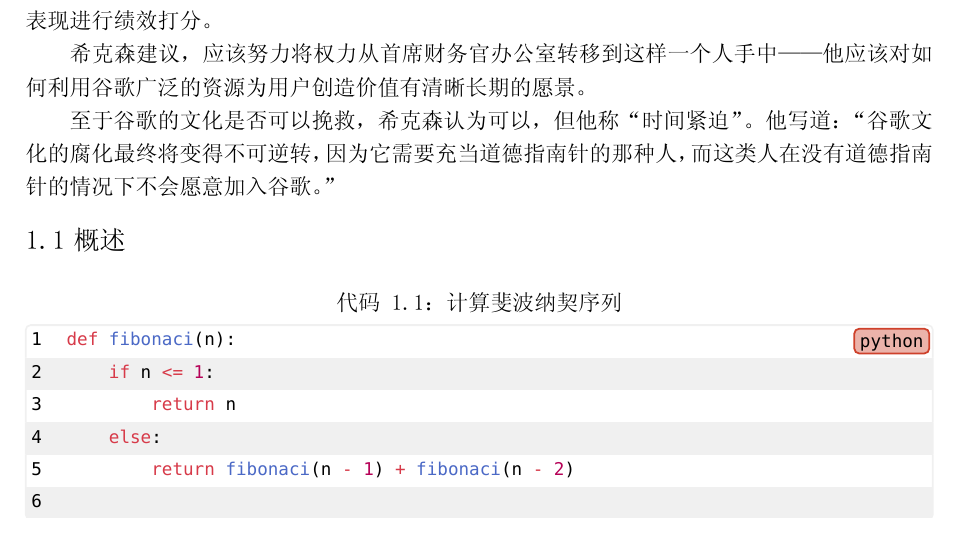
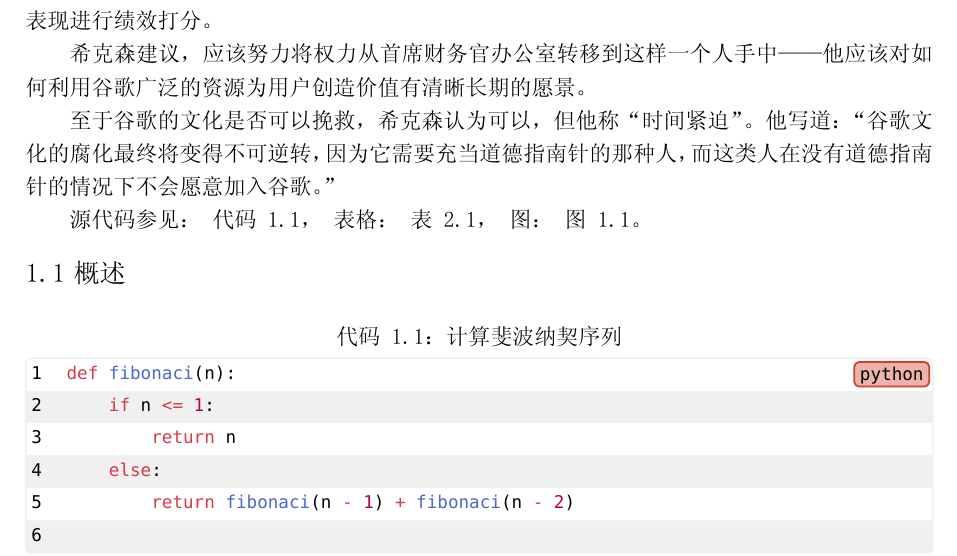
Before and after one commit to soarowl/typst, a Typst document (article_test.typ): part of page 3 of 6, cut so that both start at the same text. The pictures show the PDF file article_test.pdf that the author committed with the source.

Commit message:
试验交叉引用。

```diff
--- a/article_test.typ
+++ b/article_test.typ
@@ -22,13 +22,15 @@
 
 至于谷歌的文化是否可以挽救，希克森认为可以，但他称“时间紧迫”。他写道：“谷歌文化的腐化最终将变得不可逆转，因为它需要充当道德指南针的那种人，而这类人在没有道德指南针的情况下不会愿意加入谷歌。”
 
+源代码参见： @lst:fibonaci， 表格： @tbl:lang， 图： @fig:apple。
+
 == 概述
 #figure(
   caption: [计算斐波纳契序列],
   align(start, raw(read("src/fibonaci.py"), lang: "py3", block: true)),
-)
+) <fibonaci>
 
-#figure(caption: [苹果], image("images/apple.jpg", width: 90%))
+#figure(caption: [苹果], image("images/apple.jpg", width: 90%)) <apple>
 
 #figure(
   caption: [hello.rs],
```
Also changed, not shown: article.typ (+0 -3 lines), article_test.pdf, article_test.typ (2 more changed lines).
